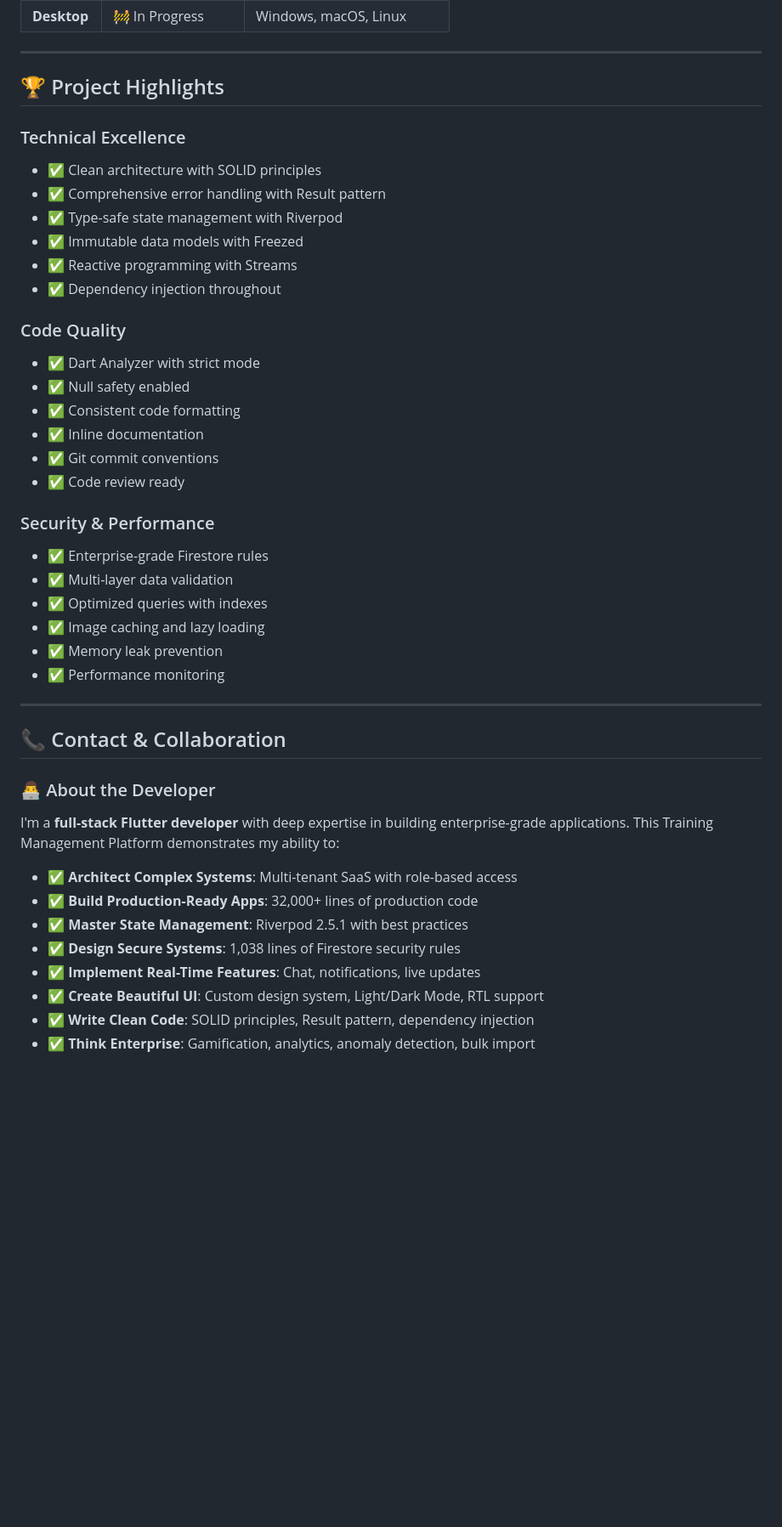
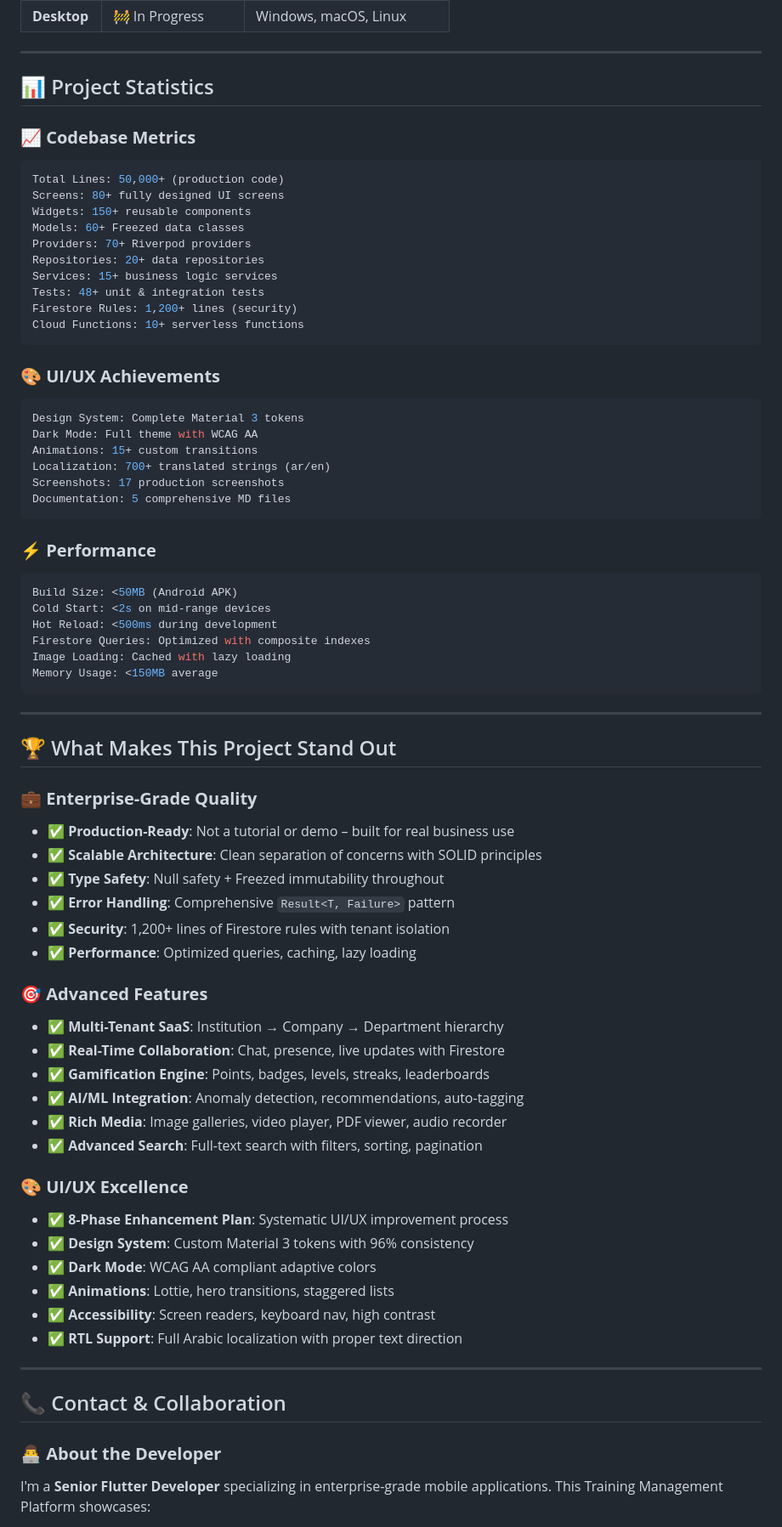
Before and after one commit to zezo12322/training_app_v2, a Markdown page: README.md, the part around the change printed below. Shown: that part at 85% size. GitHub-like rendering; blank space fills up the shorter version.

````diff
--- a/README.md
+++ b/README.md
@@ -581,45 +654,75 @@ flutter analyze                                 # Code analysis
 
 ---
 
-## 🏆 Project Highlights
+## 📊 Project Statistics
 
-### Technical Excellence
-- ✅ Clean architecture with SOLID principles
-- ✅ Comprehensive error handling with Result pattern
-- ✅ Type-safe state management with Riverpod
-- ✅ Immutable data models with Freezed
-- ✅ Reactive programming with Streams
-- ✅ Dependency injection throughout
+### 📈 **Codebase Metrics**
+```yaml
+Total Lines: 50,000+ (production code)
+Screens: 80+ fully designed UI screens
+Widgets: 150+ reusable components
+Models: 60+ Freezed data classes
+Providers: 70+ Riverpod providers
+Repositories: 20+ data repositories
+Services: 15+ business logic services
+Tests: 48+ unit & integration tests
+Firestore Rules: 1,200+ lines (security)
+Cloud Functions: 10+ serverless functions
+```
 
-### Code Quality
-- ✅ Dart Analyzer with strict mode
-- ✅ Null safety enabled
-- ✅ Consistent code formatting
-- ✅ Inline documentation
-- ✅ Git commit conventions
-- ✅ Code review ready
+### 🎨 **UI/UX Achievements**
+```yaml
+Design System: Complete Material 3 tokens
+Dark Mode: Full theme with WCAG AA
+Animations: 15+ custom transitions
+Localization: 700+ translated strings (ar/en)
+Screenshots: 17 production screenshots
+Documentation: 5 comprehensive MD files
+```
 
-### Security & Performance
-- ✅ Enterprise-grade Firestore rules
-- ✅ Multi-layer data validation
-- ✅ Optimized queries with indexes
-- ✅ Image caching and lazy loading
-- ✅ Memory leak prevention
-- ✅ Performance monitoring
+### ⚡ **Performance**
+```yaml
+Build Size: <50MB (Android APK)
+Cold Start: <2s on mid-range devices
+Hot Reload: <500ms during development
+Firestore Queries: Optimized with composite indexes
+Image Loading: Cached with lazy loading
+Memory Usage: <150MB average
+```
+
+---
+
+## 🏆 What Makes This Project Stand Out
+
+### 💼 **Enterprise-Grade Quality**
+- ✅ **Production-Ready**: Not a tutorial or demo – built for real business use
+- ✅ **Scalable Architecture**: Clean separation of concerns with SOLID principles
+- ✅ **Type Safety**: Null safety + Freezed immutability throughout
+- ✅ **Error Handling**: Comprehensive `Result<T, Failure>` pattern
+- ✅ **Security**: 1,200+ lines of Firestore rules with tenant isolation
+- ✅ **Performance**: Optimized queries, caching, lazy loading
+
+### 🎯 **Advanced Features**
+- ✅ **Multi-Tenant SaaS**: Institution → Company → Department hierarchy
+- ✅ **Real-Time Collaboration**: Chat, presence, live updates with Firestore
+- ✅ **Gamification Engine**: Points, badges, levels, streaks, leaderboards
+- ✅ **AI/ML Integration**: Anomaly detection, recommendations, auto-tagging
+- ✅ **Rich Media**: Image galleries, video player, PDF viewer, audio recorder
+- ✅ **Advanced Search**: Full-text search with filters, sorting, pagination
+
+### 🎨 **UI/UX Excellence**
+- ✅ **8-Phase Enhancement Plan**: Systematic UI/UX improvement process
+- ✅ **Design System**: Custom Material 3 tokens with 96% consistency
+- ✅ **Dark Mode**: WCAG AA compliant adaptive colors
+- ✅ **Animations**: Lottie, hero transitions, staggered lists
+- ✅ **Accessibility**: Screen readers, keyboard nav, high contrast
+- ✅ **RTL Support**: Full Arabic localization with proper text direction
 
 ---
 
 ## 📞 Contact & Collaboration
 
-### 👨‍💻 About the Developer
-I'm a **full-stack Flutter developer** with deep expertise in building enterprise-grade applications. This Training Management Platform demonstrates my ability to:
+### 👨‍💻 **About the Developer**
 
-- ✅ **Architect Complex Systems**: Multi-tenant SaaS with role-based access
-- ✅ **Build Production-Ready Apps**: 32,000+ lines of production code
-- ✅ **Master State Management**: Riverpod 2.5.1 with best practices
-- ✅ **Design Secure Systems**: 1,038 lines of Firestore security rules
-- ✅ **Implement Real-Time Features**: Chat, notifications, live updates
-- ✅ **Create Beautiful UI**: Custom design system, Light/Dark Mode, RTL support
-- ✅ **Write Clean Code**: SOLID principles, Result pattern, dependency injection
-- ✅ **Think Enterprise**: Gamification, analytics, anomaly detection, bulk import
+I'm a **Senior Flutter Developer** specializing in enterprise-grade mobile applications. This Training Management Platform showcases:
 
````
Also changed, not shown: other parts of README.md (+277 -187 lines).
